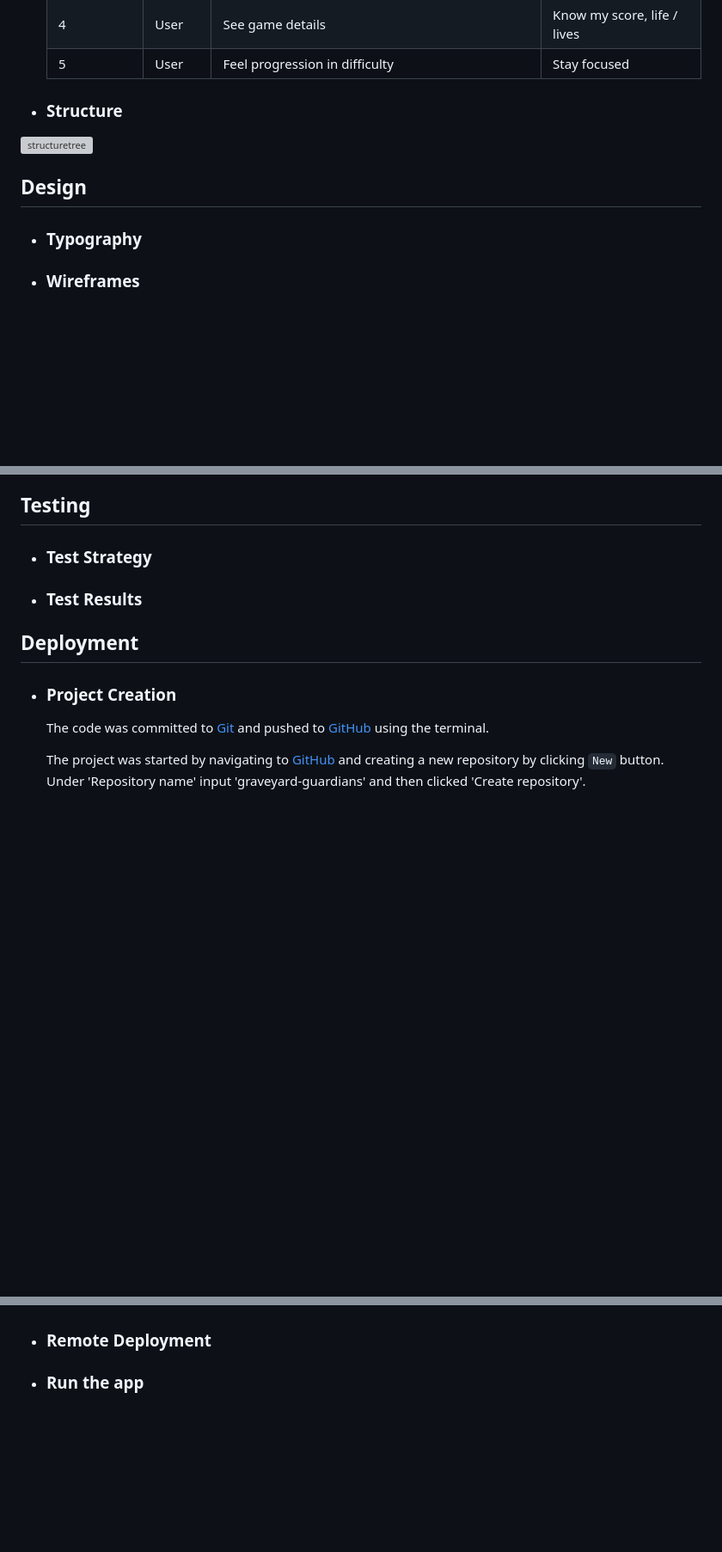
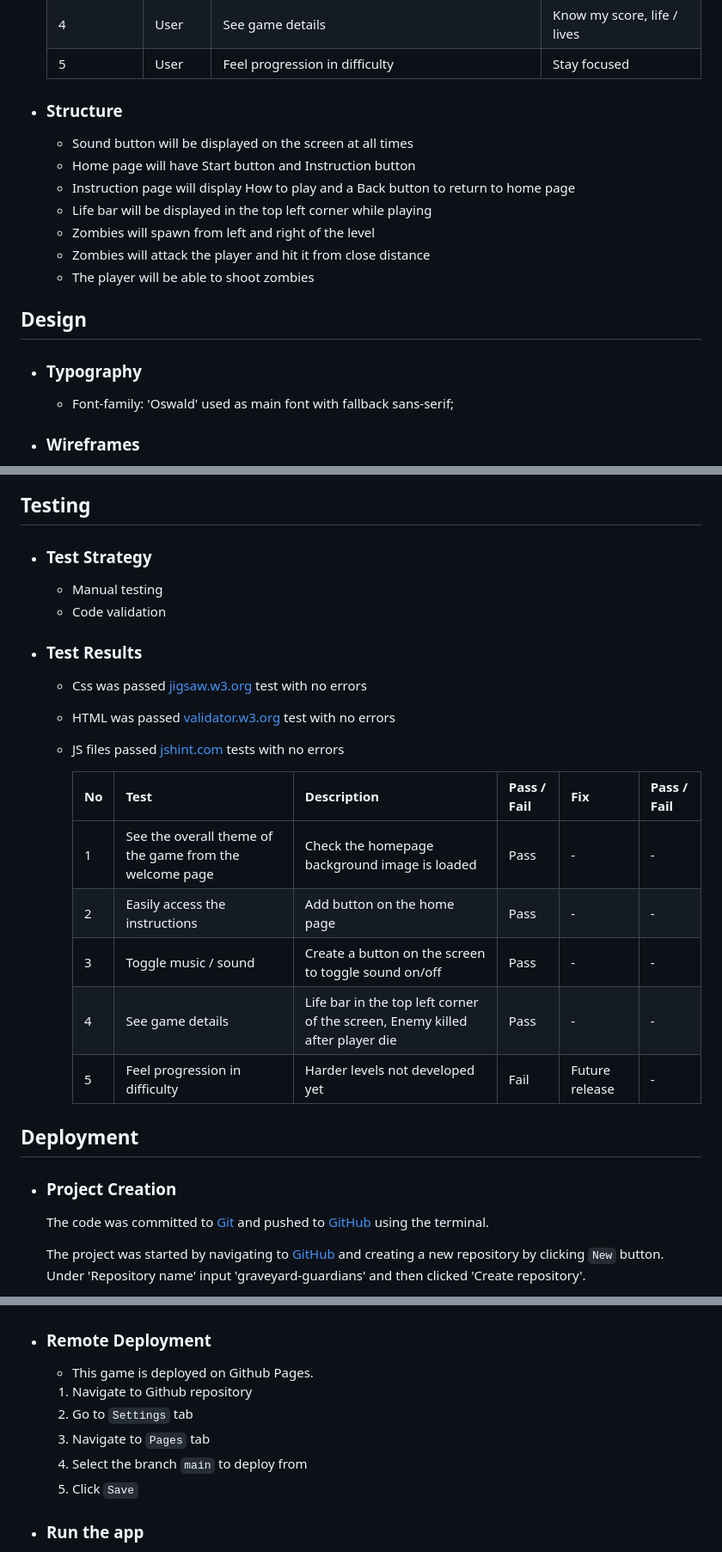
Before and after one commit to JodyMurray/graveyard-guardians, a Markdown page: README.md, 3 parts joined by grey strips. Shown at 86% size. Drawn GitHub-style; blank space fills up the shorter version; grey boxes are pictures that could not be loaded.

Commit message:
Update wireframes, test, structure, typography, limitations, features

```diff
--- a/README.md
+++ b/README.md
@@ -50,10 +45,17 @@ The purpose of the game is to provide players with a fun and entertaining experi
     | 5 | User | Feel progression in difficulty | Stay focused |
 
 - ### Structure
-![structuretree](./assets/images/structure.png)
+    -   Sound button will be displayed on the screen at all times
+    -   Home page will have Start button and Instruction button
+    -   Instruction page will display How to play and a Back button to return to home page
+    -   Life bar will be displayed in the top left corner while playing
+    -   Zombies will spawn from left and right of the level
+    -   Zombies will attack the player and hit it from close distance
+    -   The player will be able to shoot zombies
 
 ## Design
 
 -   ### Typography
+    -   Font-family: 'Oswald' used as main font with fallback sans-serif;
 
 -   ### Wireframes
@@ -81,8 +104,22 @@ The purpose of the game is to provide players with a fun and entertaining experi
 
 ## Testing
 -   ### Test Strategy
+    -   Manual testing
+    -   Code validation
 
 -   ### Test Results
+    -   Css was passed  [jigsaw.w3.org](https://jigsaw.w3.org/css-validator/) test with no errors<br>
+    -   HTML was passed  [validator.w3.org](https://validator.w3.org/) test with no errors
+    -   JS files passed [jshint.com](https://jshint.com/) tests with no errors
+
+        | No | Test | Description | Pass / Fail | Fix | Pass / Fail |
+        |----|------|-------------|-------------|-----|-------------|
+        | 1 | See the overall theme of the game from the welcome page | Check the homepage background image is loaded | Pass | - | - |
+        | 2 | Easily access the instructions | Add button on the home page | Pass | - | - |
+        | 3 | Toggle music / sound | Create a button on the screen to toggle sound on/off | Pass | - | - |
+        | 4 | See game details | Life bar in the top left corner of the screen, Enemy killed after player die | Pass | - | - |
+        | 5 | Feel progression in difficulty | Harder levels not developed yet | Fail | Future release | - |
+
 
 ## Deployment
 -   ### Project Creation
@@ -128,6 +165,12 @@ The purpose of the game is to provide players with a fun and entertaining experi
 
 
 -   ### Remote Deployment
+    -   This game is deployed on Github Pages.
+    1.  Navigate to Github repository
+    2.  Go to `Settings` tab
+    3.  Navigate to `Pages` tab
+    4.  Select the branch `main` to deploy from
+    5.  Click `Save`
 
 -   ### Run the app
     To run this app on your local machine, after the repository was cloned, open a Live server starting with index.html page
```
Also changed, not shown: other parts of README.md (+31 -15 lines).
